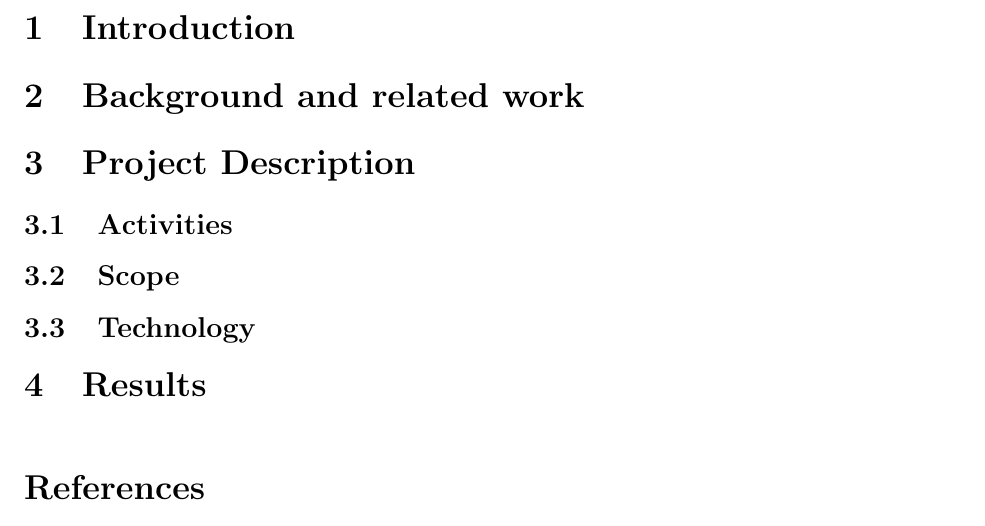
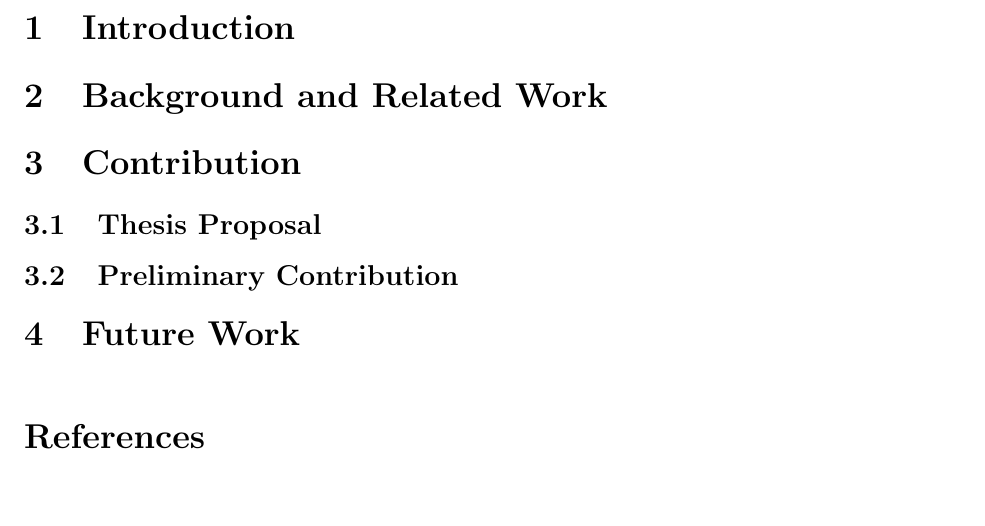
Before and after one commit to davidedomini/phd-thesis-proposal-template, a LaTeX thesis (phd-thesis-proposal.tex): part of page 2 of 2, cut so that both start at the same text, the shorter picture padded with empty space. Compiled offline with pdfLaTeX.

Commit message:
update outline

```diff
--- a/phd-thesis-proposal.tex
+++ b/phd-thesis-proposal.tex
@@ -64,17 +64,15 @@
 
 \section{Introduction}\label{sec:intro}
 
-\section{Background and related work}\label{sec:related}
+\section{Background and Related Work}\label{sec:related}
 
-\section{Project Description}\label{sec:project}
+\section{Contribution}\label{sec:contribution}
 
-\subsection{Activities}\label{sec:activities}
+\subsection{Thesis Proposal}\label{sec:proposal}
 
-\subsection{Scope}\label{sec:scope}
+\subsection{Preliminary Contribution}\label{sec:preliminary}
 
-\subsection{Technology}\label{sec:technology}
-
-\section{Results}\label{sec:results}
+\section{Future Work}\label{sec:future}
 
 
 
```
